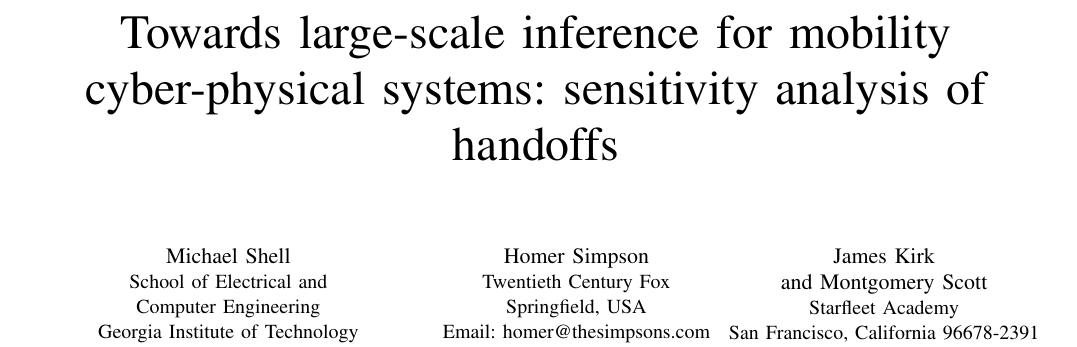
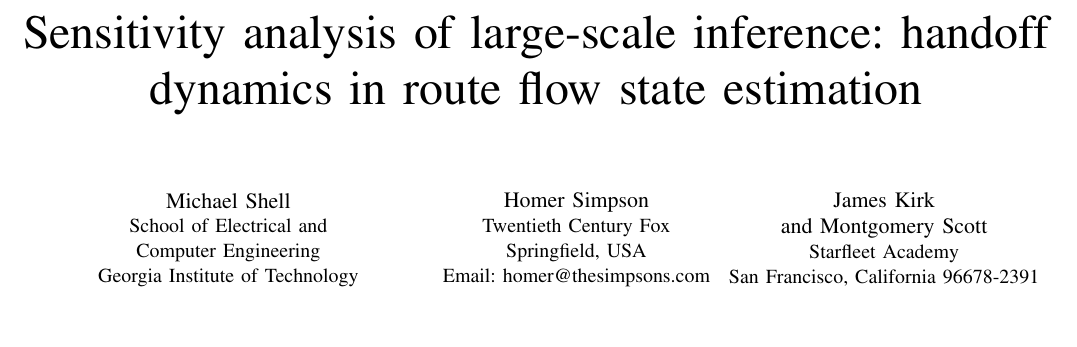
Before and after one commit to cathywu/traffic-estimation-sensitivity-cellpath, a LaTeX paper (paper/main.tex): part of page 1 of 3, cut at the place of the change, the shorter picture padded with empty space. Compiled offline with pdfLaTeX.

Commit message:
new title

```diff
--- a/paper/main.tex
+++ b/paper/main.tex
@@ -357,7 +357,7 @@
 %
 % paper title
 % can use linebreaks \\ within to get better formatting as desired
-\title{Towards large-scale inference for mobility cyber-physical systems: sensitivity analysis of handoffs}
+\title{Sensitivity analysis of large-scale inference: handoff dynamics in route flow state estimation}
 
 
 % author names and affiliations
```
